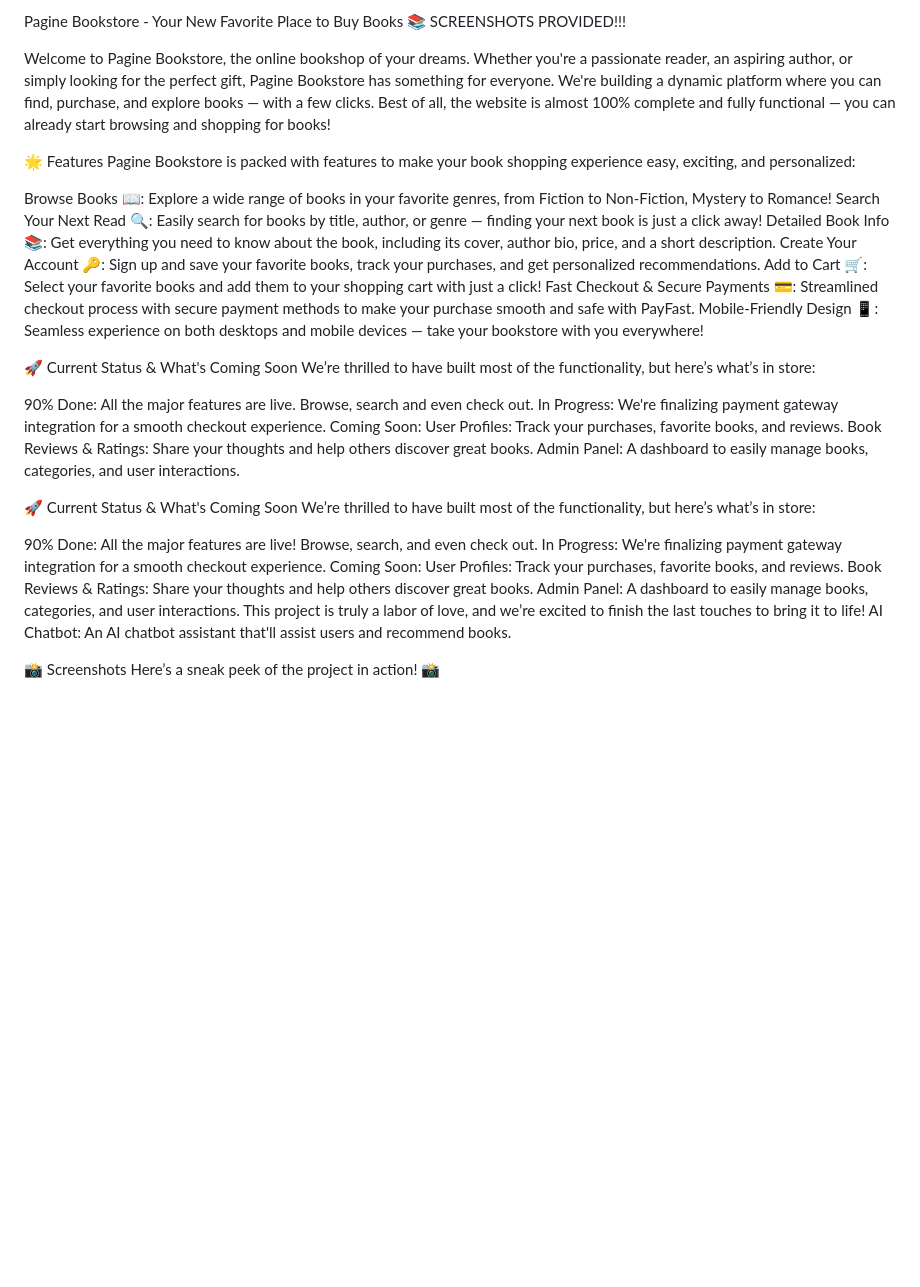
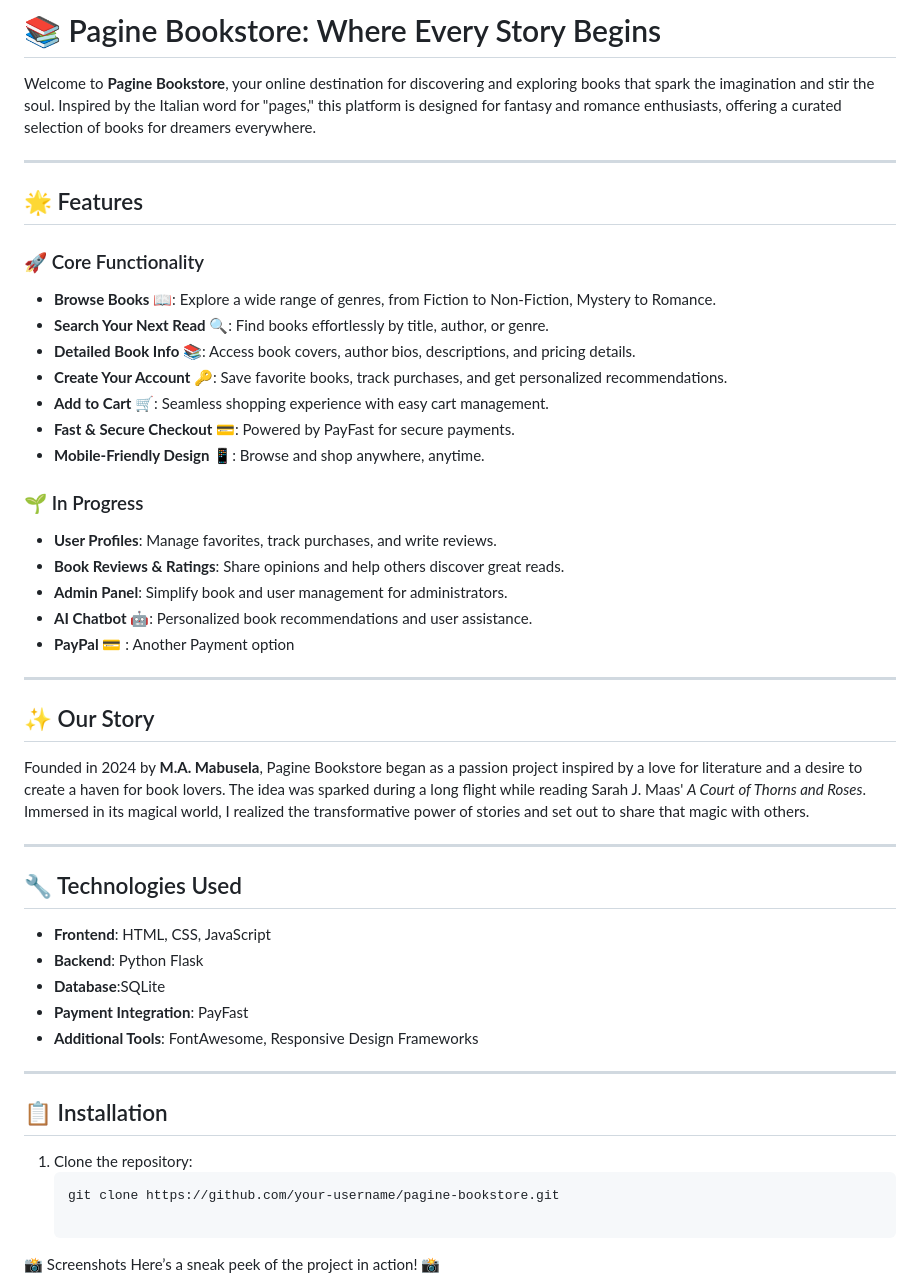
Before and after one commit to Agnes-99/Pagine-Bookstore, a Markdown page: README.md, the part around the change. GitHub-like rendering; blank space fills up the shorter version.

````diff
--- a/README.md
+++ b/README.md
@@ -1,40 +1,50 @@
-Pagine Bookstore - Your New Favorite Place to Buy Books 📚 SCREENSHOTS PROVIDED!!!
+# 📚 Pagine Bookstore: Where Every Story Begins
 
-Welcome to Pagine Bookstore, the online bookshop of your dreams. Whether you're a passionate reader, an aspiring author, or simply looking for the perfect gift, Pagine Bookstore has something for everyone. We're building a dynamic platform where you can find, purchase, and explore books — with a few clicks. Best of all, the website is almost 100% complete and fully functional — you can already start browsing and shopping for books!
+Welcome to **Pagine Bookstore**, your online destination for discovering and exploring books that spark the imagination and stir the soul. Inspired by the Italian word for "pages," this platform is designed for fantasy and romance enthusiasts, offering a curated selection of books for dreamers everywhere.
 
-🌟 Features
-Pagine Bookstore is packed with features to make your book shopping experience easy, exciting, and personalized:
+---
 
-Browse Books 📖: Explore a wide range of books in your favorite genres, from Fiction to Non-Fiction, Mystery to Romance!
-Search Your Next Read 🔍: Easily search for books by title, author, or genre — finding your next book is just a click away!
-Detailed Book Info 📚: Get everything you need to know about the book, including its cover, author bio, price, and a short description.
-Create Your Account 🔑: Sign up and save your favorite books, track your purchases, and get personalized recommendations.
-Add to Cart 🛒: Select your favorite books and add them to your shopping cart with just a click!
-Fast Checkout & Secure Payments 💳: Streamlined checkout process with secure payment methods to make your purchase smooth and safe with PayFast.
-Mobile-Friendly Design 📱: Seamless experience on both desktops and mobile devices — take your bookstore with you everywhere!
+## 🌟 Features
 
-🚀 Current Status & What's Coming Soon
-We’re thrilled to have built most of the functionality, but here’s what’s in store:
+### 🚀 Core Functionality
+- **Browse Books 📖**: Explore a wide range of genres, from Fiction to Non-Fiction, Mystery to Romance.
+- **Search Your Next Read 🔍**: Find books effortlessly by title, author, or genre.
+- **Detailed Book Info 📚**: Access book covers, author bios, descriptions, and pricing details.
+- **Create Your Account 🔑**: Save favorite books, track purchases, and get personalized recommendations.
+- **Add to Cart 🛒**: Seamless shopping experience with easy cart management.
+- **Fast & Secure Checkout 💳**: Powered by PayFast for secure payments.
+- **Mobile-Friendly Design 📱**: Browse and shop anywhere, anytime.
 
-90% Done: All the major features are live. Browse, search and even check out.
-In Progress: We're finalizing payment gateway integration for a smooth checkout experience.
-Coming Soon:
-User Profiles: Track your purchases, favorite books, and reviews.
-Book Reviews & Ratings: Share your thoughts and help others discover great books.
-Admin Panel: A dashboard to easily manage books, categories, and user interactions.
+### 🌱 In Progress
+- **User Profiles**: Manage favorites, track purchases, and write reviews.
+- **Book Reviews & Ratings**: Share opinions and help others discover great reads.
+- **Admin Panel**: Simplify book and user management for administrators.
+- **AI Chatbot 🤖**: Personalized book recommendations and user assistance.
+- **PayPal** 💳 : Another Payment option
 
-🚀 Current Status & What's Coming Soon
-We’re thrilled to have built most of the functionality, but here’s what’s in store:
+---
 
-90% Done: All the major features are live! Browse, search, and even check out.
-In Progress: We're finalizing payment gateway integration for a smooth checkout experience.
-Coming Soon:
-User Profiles: Track your purchases, favorite books, and reviews.
-Book Reviews & Ratings: Share your thoughts and help others discover great books.
-Admin Panel: A dashboard to easily manage books, categories, and user interactions.
-This project is truly a labor of love, and we’re excited to finish the last touches to bring it to life!
-AI Chatbot: An AI chatbot assistant that'll assist users and recommend books.
+## ✨ Our Story
 
+Founded in 2024 by **M.A. Mabusela**, Pagine Bookstore began as a passion project inspired by a love for literature and a desire to create a haven for book lovers. The idea was sparked during a long flight while reading Sarah J. Maas' *A Court of Thorns and Roses*. Immersed in its magical world, I realized the transformative power of stories and set out to share that magic with others.
+
+---
+
+## 🔧 Technologies Used
+
+- **Frontend**: HTML, CSS, JavaScript
+- **Backend**: Python Flask
+- **Database**:SQLite
+- **Payment Integration**: PayFast
+- **Additional Tools**: FontAwesome, Responsive Design Frameworks
+
+---
+
+## 📋 Installation
+
+1. Clone the repository:
+   ```bash
+   git clone https://github.com/your-username/pagine-bookstore.git
 
 📸 Screenshots
 Here’s a sneak peek of the project in action! 📸
````
